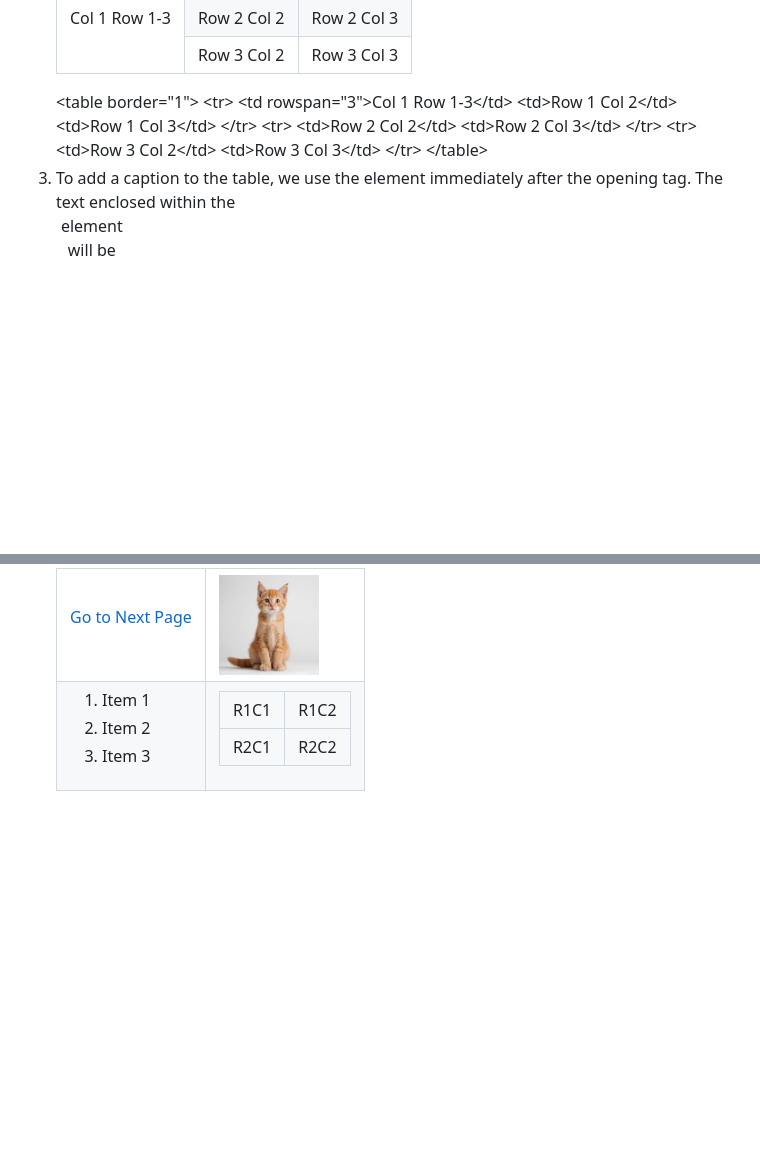
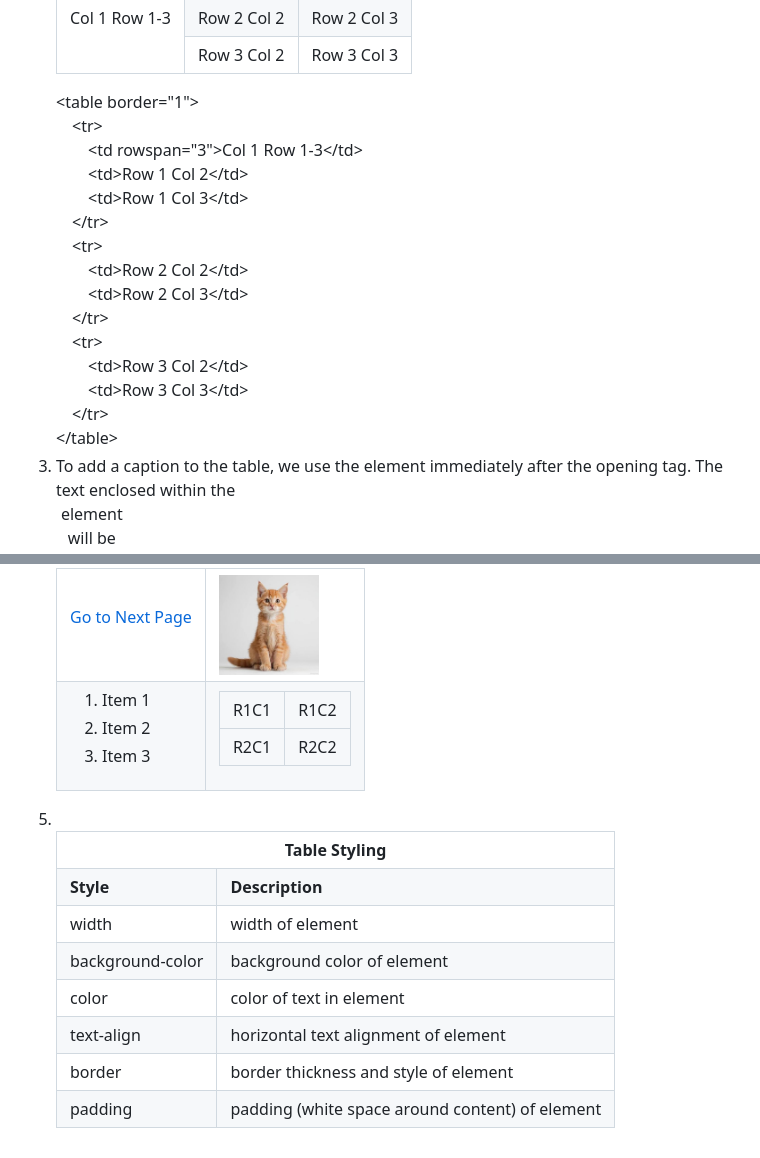
Before and after one commit to yu100803/Computer-grammar-practice, a Markdown page: README.md, 2 parts joined by grey strips. Rendered like a GitHub page; blank space fills up the shorter version.

```diff
--- a/README.md
+++ b/README.md
@@ -182,20 +182,20 @@ the table is a bit easier to view.<br>
   <td>Row 3 Col 3</td>
 </tr>
 </table>
-&lt;table border="1"&gt;
-&lt;tr&gt;
-&lt;td rowspan="3"&gt;Col 1 Row 1-3&lt;/td&gt;
-&lt;td&gt;Row 1 Col 2&lt;/td&gt;
-&lt;td&gt;Row 1 Col 3&lt;/td&gt;
-&lt;/tr&gt;
-&lt;tr&gt;
-&lt;td&gt;Row 2 Col 2&lt;/td&gt;
-&lt;td&gt;Row 2 Col 3&lt;/td&gt;
-&lt;/tr&gt;
-&lt;tr&gt;
-&lt;td&gt;Row 3 Col 2&lt;/td&gt;
-&lt;td&gt;Row 3 Col 3&lt;/td&gt;
-&lt;/tr&gt;
+&lt;table border="1"&gt;<br/>
+&emsp;&lt;tr&gt;<br/>
+&emsp;&emsp;&lt;td rowspan="3"&gt;Col 1 Row 1-3&lt;/td&gt;<br/>
+&emsp;&emsp;&lt;td&gt;Row 1 Col 2&lt;/td&gt;<br/>
+&emsp;&emsp;&lt;td&gt;Row 1 Col 3&lt;/td&gt;<br/>
+&emsp;&lt;/tr&gt;<br/>
+&emsp;&lt;tr&gt;<br/>
+&emsp;&emsp;&lt;td&gt;Row 2 Col 2&lt;/td&gt;<br/>
+&emsp;&emsp;&lt;td&gt;Row 2 Col 3&lt;/td&gt;<br/>
+&emsp;&lt;/tr&gt;<br/>
+&emsp;&lt;tr&gt;<br/>
+&emsp;&emsp;&lt;td&gt;Row 3 Col 2&lt;/td&gt;<br/>
+&emsp;&emsp;&lt;td&gt;Row 3 Col 3&lt;/td&gt;<br/>
+&emsp;&lt;/tr&gt;<br/>
 &lt;/table&gt;
    </li>
    <li>
@@ -234,4 +234,38 @@ the table is a bit easier to view.<br>
  </tr>
 </table>
    </li>
+   <li><br/>
+      <table>
+         <tr>
+            <th colspan="2" align="center">Table Styling</th>
+         </tr>
+         <tr>
+            <th>Style</th>
+            <th>Description</th>
+         </tr>
+         <tr>
+            <td>width</td>
+            <td>width of element</td>
+         </tr>
+         <tr>
+            <td>background-color</td>
+            <td>background color of element</td>
+         </tr>
+         <tr>
+            <td>color</td>
+            <td>color of text in element</td>
+         </tr>
+         <tr>
+            <td>text-align</td>
+            <td>horizontal text alignment of element</td>
+         </tr>
+         <tr>
+            <td>border</td>
+            <td>border thickness and style of element</td>
+         </tr>
+         <tr>
+            <td>padding</td>
+            <td>padding (white space around content) of element</td>
+         </tr>
+   </li>
 </ol>
```
Also changed, not shown: other parts of README.md (+1 -1 lines).
